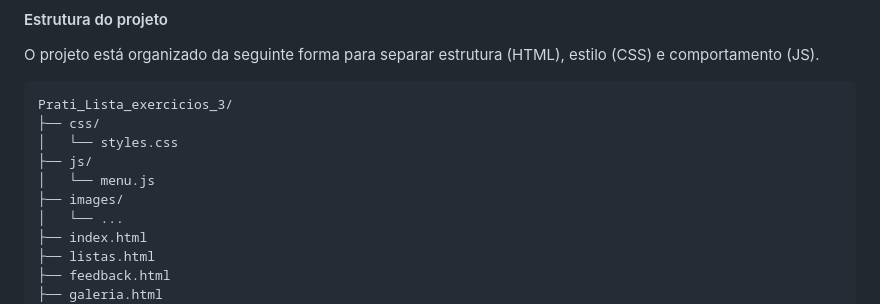
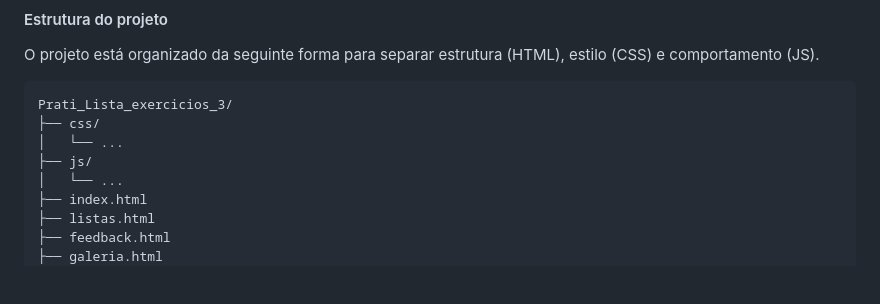
Before and after one commit to Ikaro-Leal/Prati_Lista_exercicios_3, a Markdown page: README.md, the part around the change. Drawn GitHub-style; blank space fills up the shorter version.

Commit message:
Novas correções na formatação do README.md

````diff
--- a/README.md
+++ b/README.md
@@ -62,10 +62,8 @@ O projeto está organizado da seguinte forma para separar estrutura (HTML), esti
 ```
 Prati_Lista_exercicios_3/
 ├── css/
-│   └── styles.css
+│   └── ...
 ├── js/
-│   └── menu.js
-├── images/
 │   └── ...
 ├── index.html
 ├── listas.html
````
